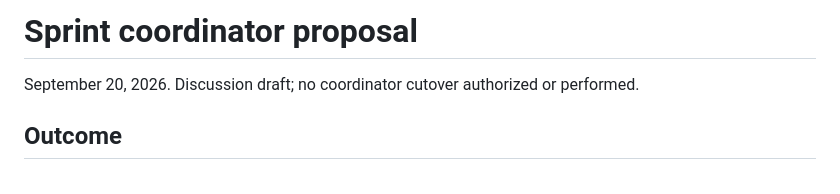
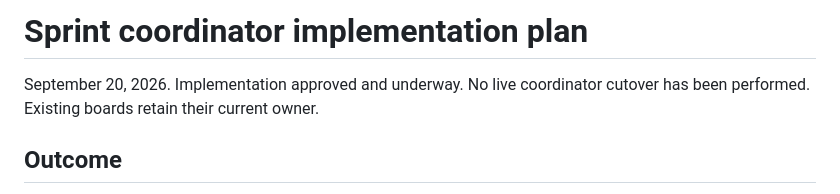
Before and after one commit to samhotchkiss/sprint, a Markdown page: docs/JEV-COORDINATOR-PLAN.md, the part around the change. Rendered like a GitHub page.

Commit message:
Record coordinator implementation approval

```diff
--- a/docs/JEV-COORDINATOR-PLAN.md
+++ b/docs/JEV-COORDINATOR-PLAN.md
@@ -1,6 +1,7 @@
-# Sprint coordinator proposal
+# Sprint coordinator implementation plan
 
-September 20, 2026. Discussion draft; no coordinator cutover authorized or performed.
+September 20, 2026. Implementation approved and underway. No live coordinator
+cutover has been performed. Existing boards retain their current owner.
 
 ## Outcome
 
```
